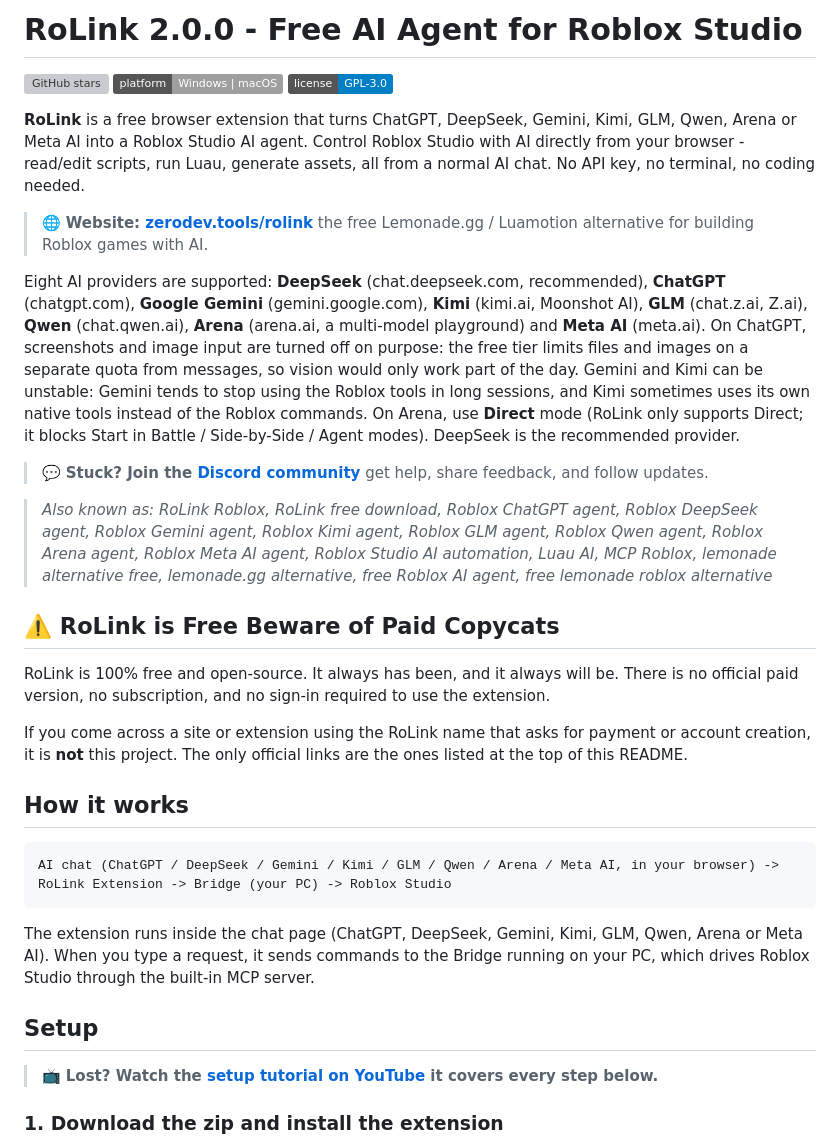
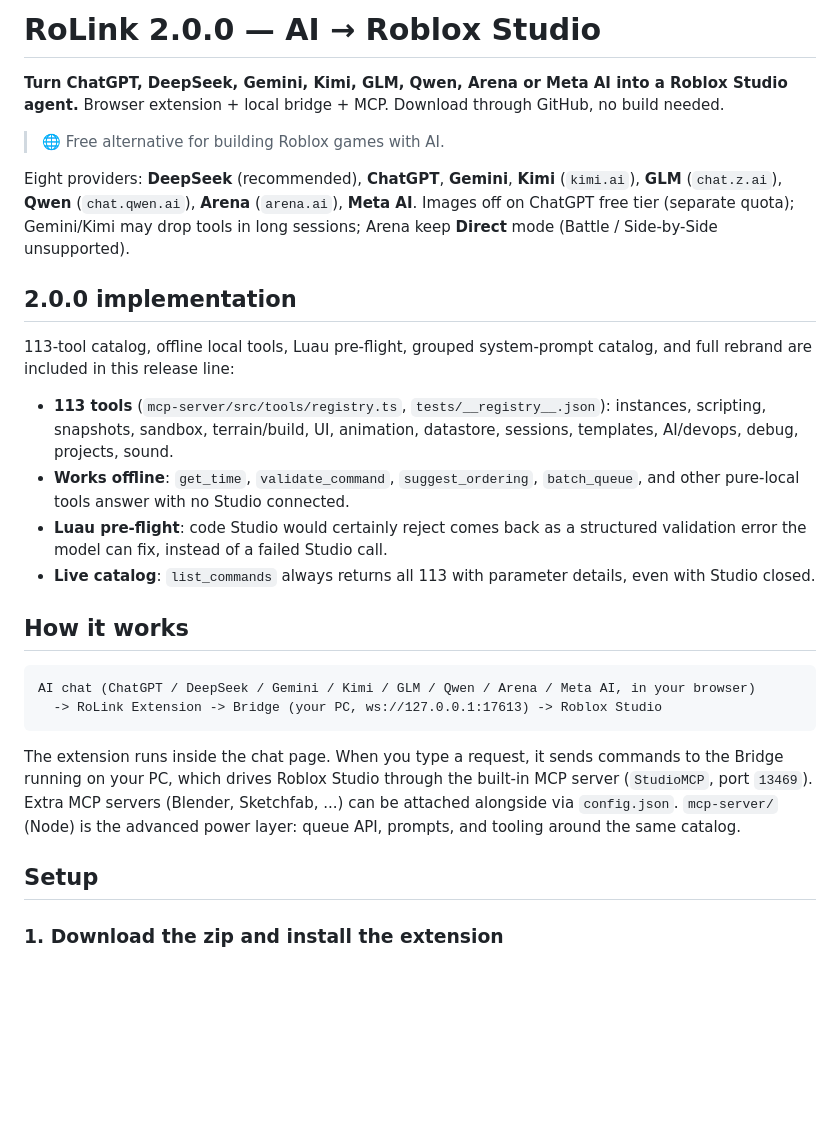
Before and after one commit to Malikiyaw/RoLink, a Markdown page: README.md, the part around one of its changes. Drawn GitHub-style; badges without logos; blank space fills up the shorter version; grey boxes are pictures that could not be loaded.

````diff
--- a/README.md
+++ b/README.md
@@ -1,37 +1,30 @@
-# RoLink 2.0.0 - Free AI Agent for Roblox Studio
+# RoLink 2.0.0 — AI → Roblox Studio
 
-![GitHub stars](https://img.shields.io/github/stars/Malikiyaw/RoLink?style=social)
-![Platform](https://img.shields.io/badge/platform-Windows%20%7C%20macOS-lightgrey)
-![License](https://img.shields.io/badge/license-GPL--3.0-blue)
+**Turn ChatGPT, DeepSeek, Gemini, Kimi, GLM, Qwen, Arena or Meta AI into a Roblox Studio agent.** Browser extension + local bridge + MCP. Download through GitHub, no build needed.
 
-**RoLink** is a free browser extension that turns ChatGPT, DeepSeek, Gemini, Kimi, GLM, Qwen, Arena or Meta AI into a Roblox Studio AI agent.
-Control Roblox Studio with AI directly from your browser - read/edit scripts, run Luau, generate assets, all from a normal AI chat. No API key, no terminal, no coding needed.
+> 🌐 Free alternative for building Roblox games with AI.
 
-> 🌐 **Website: [zerodev.tools/rolink](https://zerodev.tools/rolink)** the free Lemonade.gg / Luamotion alternative for building Roblox games with AI.
+Eight providers: **DeepSeek** (recommended), **ChatGPT**, **Gemini**, **Kimi** (`kimi.ai`), **GLM** (`chat.z.ai`), **Qwen** (`chat.qwen.ai`), **Arena** (`arena.ai`), **Meta AI**. Images off on ChatGPT free tier (separate quota); Gemini/Kimi may drop tools in long sessions; Arena keep **Direct** mode (Battle / Side-by-Side unsupported).
 
-Eight AI providers are supported: **DeepSeek** (chat.deepseek.com, recommended), **ChatGPT** (chatgpt.com), **Google Gemini** (gemini.google.com), **Kimi** (kimi.ai, Moonshot AI), **GLM** (chat.z.ai, Z.ai), **Qwen** (chat.qwen.ai), **Arena** (arena.ai, a multi-model playground) and **Meta AI** (meta.ai). On ChatGPT, screenshots and image input are turned off on purpose: the free tier limits files and images on a separate quota from messages, so vision would only work part of the day. Gemini and Kimi can be unstable: Gemini tends to stop using the Roblox tools in long sessions, and Kimi sometimes uses its own native tools instead of the Roblox commands. On Arena, use **Direct** mode (RoLink only supports Direct; it blocks Start in Battle / Side-by-Side / Agent modes). DeepSeek is the recommended provider.
+## 2.0.0 implementation
 
-> 💬 **Stuck? Join the [Discord community](https://discord.gg/9aNyZsMWcb)** get help, share feedback, and follow updates.
+113-tool catalog, offline local tools, Luau pre-flight, grouped system-prompt catalog, and full rebrand are included in this release line:
 
-> *Also known as: RoLink Roblox, RoLink free download, Roblox ChatGPT agent, Roblox DeepSeek agent, Roblox Gemini agent, Roblox Kimi agent, Roblox GLM agent, Roblox Qwen agent, Roblox Arena agent, Roblox Meta AI agent, Roblox Studio AI automation, Luau AI, MCP Roblox, lemonade alternative free, lemonade.gg alternative, free Roblox AI agent, free lemonade roblox alternative*
-
-## ⚠️ RoLink is Free Beware of Paid Copycats
-
-RoLink is 100% free and open-source. It always has been, and it always will be. There is no official paid version, no subscription, and no sign-in required to use the extension.
-
-If you come across a site or extension using the RoLink name that asks for payment or account creation, it is **not** this project. The only official links are the ones listed at the top of this README.
+- **113 tools** (`mcp-server/src/tools/registry.ts`, `tests/__registry__.json`): instances, scripting, snapshots, sandbox, terrain/build, UI, animation, datastore, sessions, templates, AI/devops, debug, projects, sound.
+- **Works offline**: `get_time`, `validate_command`, `suggest_ordering`, `batch_queue`, and other pure-local tools answer with no Studio connected.
+- **Luau pre-flight**: code Studio would certainly reject comes back as a structured validation error the model can fix, instead of a failed Studio call.
+- **Live catalog**: `list_commands` always returns all 113 with parameter details, even with Studio closed.
 
 ## How it works
 
 ```
-AI chat (ChatGPT / DeepSeek / Gemini / Kimi / GLM / Qwen / Arena / Meta AI, in your browser) -> RoLink Extension -> Bridge (your PC) -> Roblox Studio
+AI chat (ChatGPT / DeepSeek / Gemini / Kimi / GLM / Qwen / Arena / Meta AI, in your browser)
+  -> RoLink Extension -> Bridge (your PC, ws://127.0.0.1:17613) -> Roblox Studio
 ```
 
-The extension runs inside the chat page (ChatGPT, DeepSeek, Gemini, Kimi, GLM, Qwen, Arena or Meta AI). When you type a request, it sends commands to the Bridge running on your PC, which drives Roblox Studio through the built-in MCP server.
+The extension runs inside the chat page. When you type a request, it sends commands to the Bridge running on your PC, which drives Roblox Studio through the built-in MCP server (`StudioMCP`, port `13469`). Extra MCP servers (Blender, Sketchfab, ...) can be attached alongside via `config.json`. `mcp-server/` (Node) is the advanced power layer: queue API, prompts, and tooling around the same catalog.
 
 ## Setup
-
-> 📺 **Lost? Watch the [setup tutorial on YouTube](https://youtu.be/kPKiZLZ9_Ps) it covers every step below.**
 
 ### 1. Download the zip and install the extension
 
````
Also changed, not shown: other parts of README.md (+18 -48 lines).
